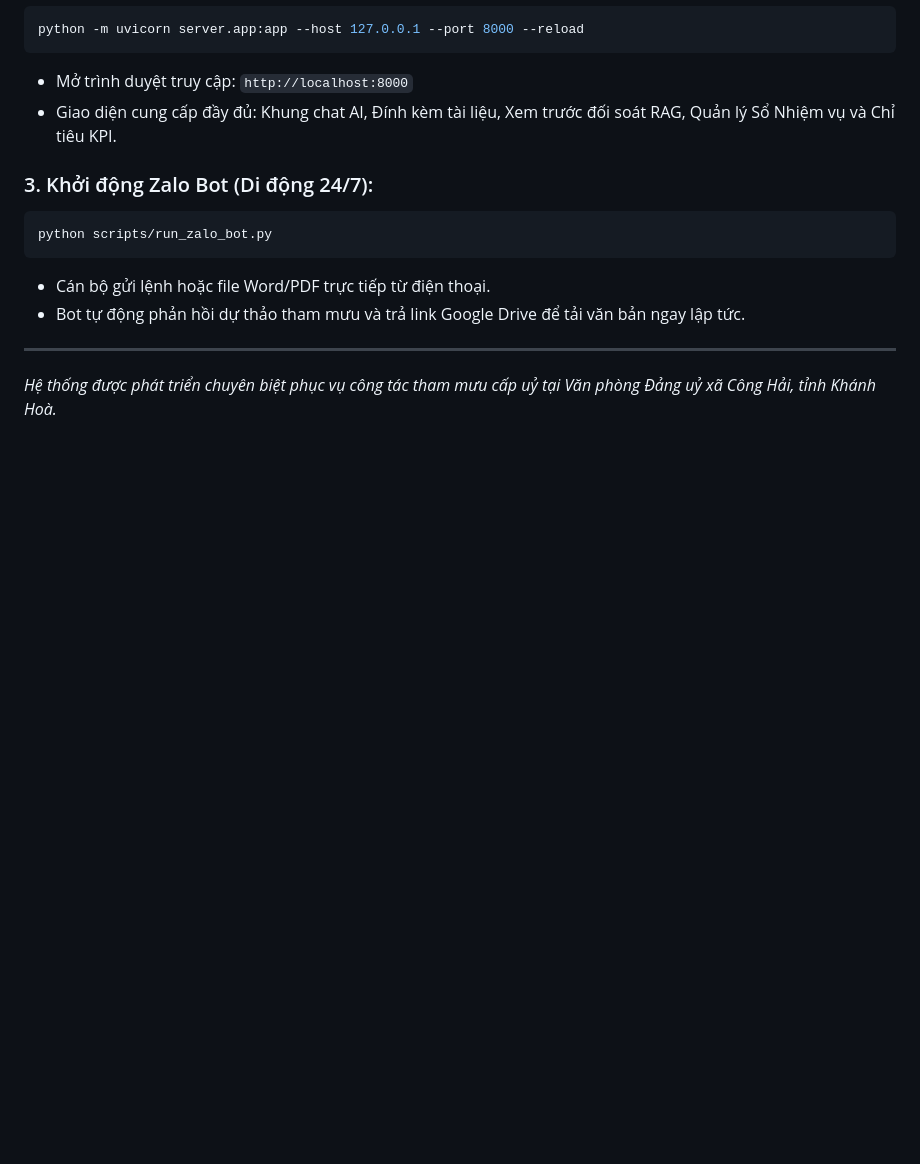
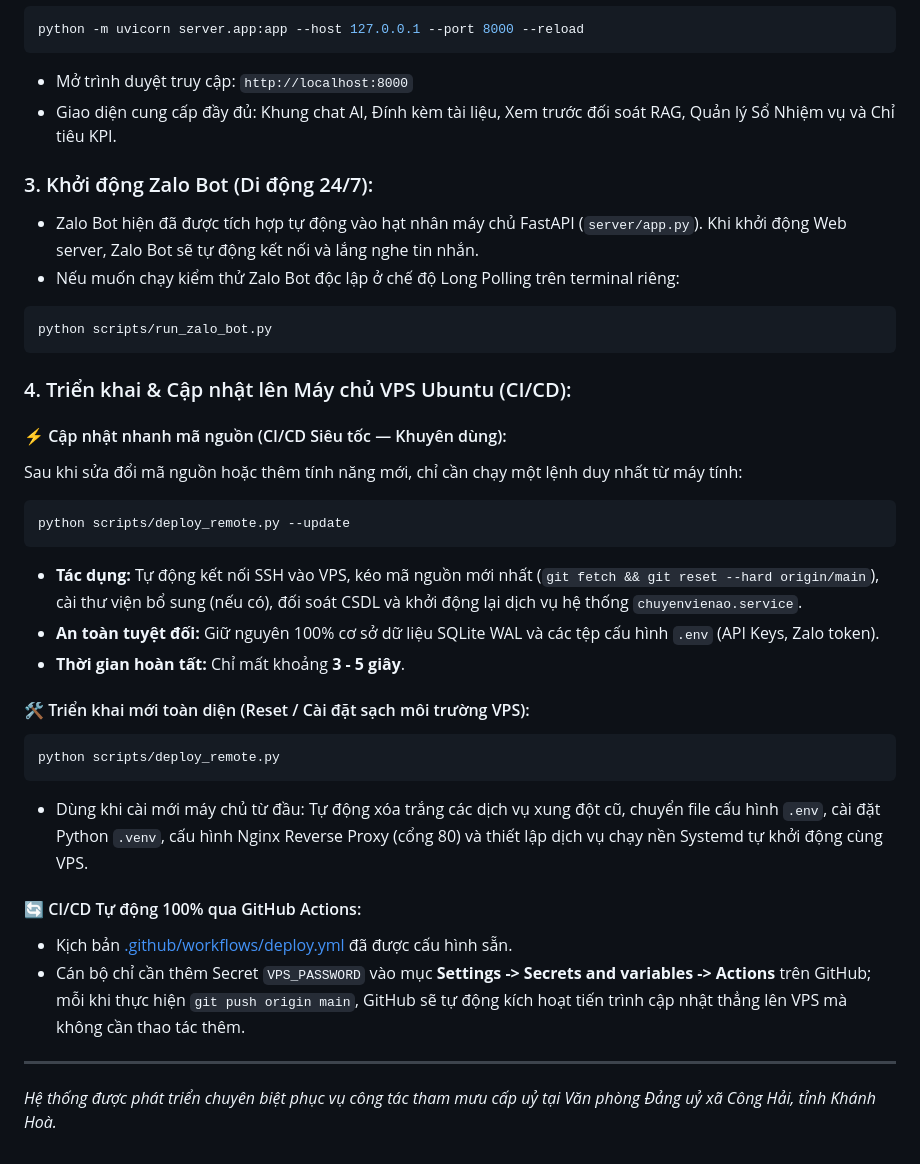
Before and after one commit to hoangvietconghai/chuyenvienao, a Markdown page: README.md, the part around the change. GitHub-like rendering; blank space fills up the shorter version.

Commit message:
docs: add VPS fast update (CI/CD) instructions to README

````diff
--- a/README.md
+++ b/README.md
@@ -188,11 +188,32 @@ python -m uvicorn server.app:app --host 127.0.0.1 --port 8000 --reload
 - Giao diện cung cấp đầy đủ: Khung chat AI, Đính kèm tài liệu, Xem trước đối soát RAG, Quản lý Sổ Nhiệm vụ và Chỉ tiêu KPI.
 
 ### 3. Khởi động Zalo Bot (Di động 24/7):
+- Zalo Bot hiện đã được tích hợp tự động vào hạt nhân máy chủ FastAPI (`server/app.py`). Khi khởi động Web server, Zalo Bot sẽ tự động kết nối và lắng nghe tin nhắn.
+- Nếu muốn chạy kiểm thử Zalo Bot độc lập ở chế độ Long Polling trên terminal riêng:
 ```powershell
 python scripts/run_zalo_bot.py
 ```
-- Cán bộ gửi lệnh hoặc file Word/PDF trực tiếp từ điện thoại.
-- Bot tự động phản hồi dự thảo tham mưu và trả link Google Drive để tải văn bản ngay lập tức.
+
+### 4. Triển khai & Cập nhật lên Máy chủ VPS Ubuntu (CI/CD):
+
+#### ⚡ Cập nhật nhanh mã nguồn (CI/CD Siêu tốc — Khuyên dùng):
+Sau khi sửa đổi mã nguồn hoặc thêm tính năng mới, chỉ cần chạy một lệnh duy nhất từ máy tính:
+```powershell
+python scripts/deploy_remote.py --update
+```
+- **Tác dụng:** Tự động kết nối SSH vào VPS, kéo mã nguồn mới nhất (`git fetch && git reset --hard origin/main`), cài thư viện bổ sung (nếu có), đối soát CSDL và khởi động lại dịch vụ hệ thống `chuyenvienao.service`.
+- **An toàn tuyệt đối:** Giữ nguyên 100% cơ sở dữ liệu SQLite WAL và các tệp cấu hình `.env` (API Keys, Zalo token).
+- **Thời gian hoàn tất:** Chỉ mất khoảng **3 - 5 giây**.
+
+#### 🛠️ Triển khai mới toàn diện (Reset / Cài đặt sạch môi trường VPS):
+```powershell
+python scripts/deploy_remote.py
+```
+- Dùng khi cài mới máy chủ từ đầu: Tự động xóa trắng các dịch vụ xung đột cũ, chuyển file cấu hình `.env`, cài đặt Python `.venv`, cấu hình Nginx Reverse Proxy (cổng 80) và thiết lập dịch vụ chạy nền Systemd tự khởi động cùng VPS.
+
+#### 🔄 CI/CD Tự động 100% qua GitHub Actions:
+- Kịch bản [.github/workflows/deploy.yml](.github/workflows/deploy.yml) đã được cấu hình sẵn.
+- Cán bộ chỉ cần thêm Secret `VPS_PASSWORD` vào mục **Settings -> Secrets and variables -> Actions** trên GitHub; mỗi khi thực hiện `git push origin main`, GitHub sẽ tự động kích hoạt tiến trình cập nhật thẳng lên VPS mà không cần thao tác thêm.
 
 ---
 *Hệ thống được phát triển chuyên biệt phục vụ công tác tham mưu cấp uỷ tại Văn phòng Đảng uỷ xã Công Hải, tỉnh Khánh Hoà.*
````
